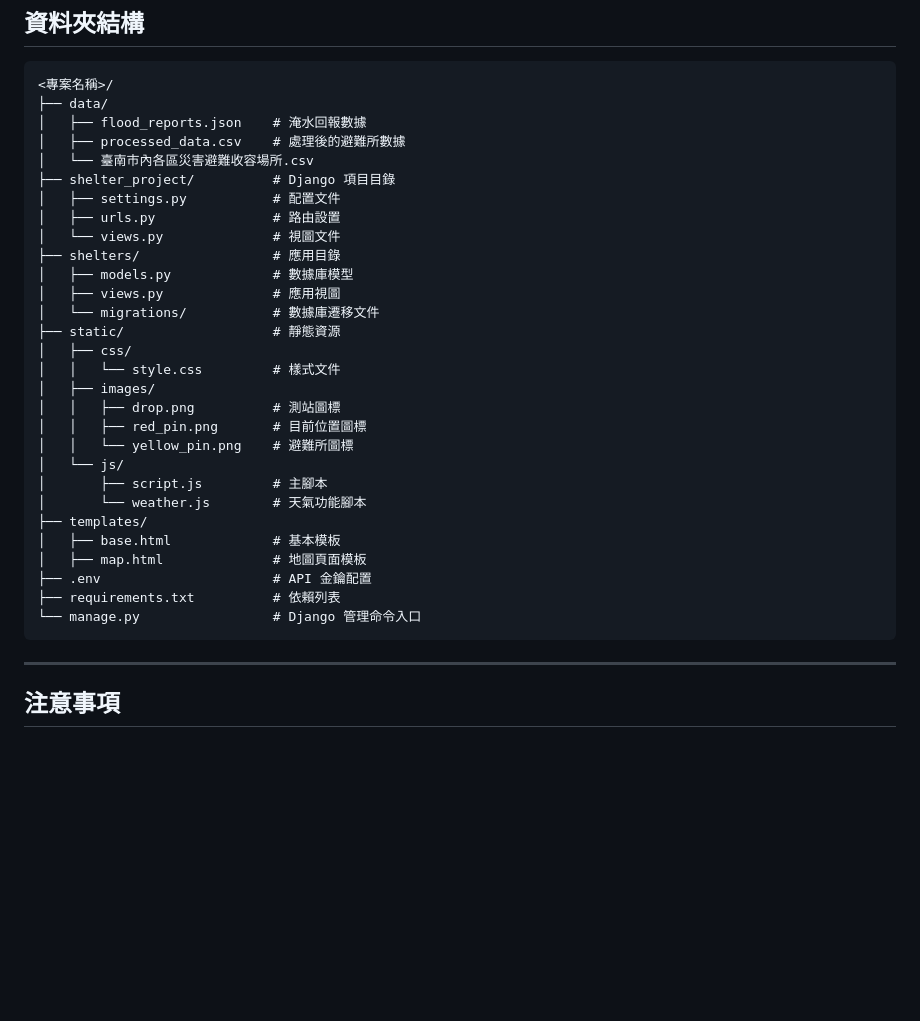
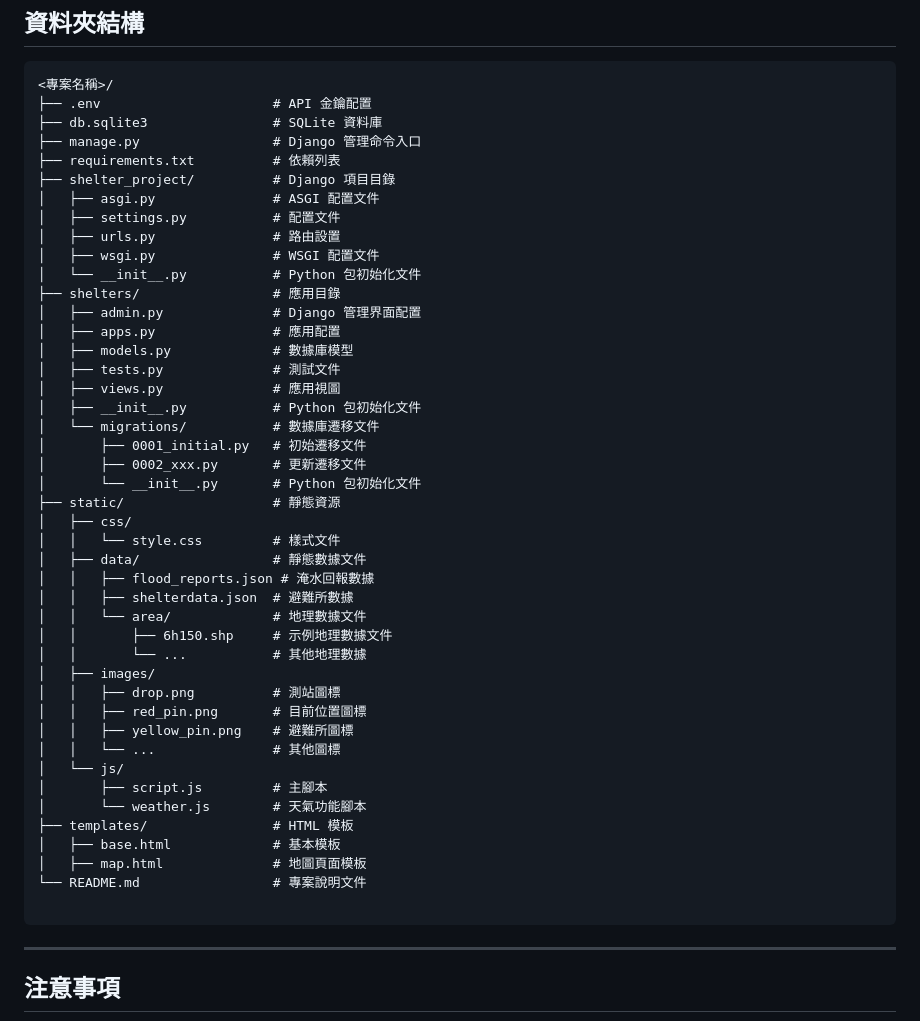
Before and after one commit to tainancity/tainanthon2024-floodguard, a Markdown page: README.md, the part around the change. GitHub-like rendering; blank space fills up the shorter version.

````diff
--- a/README.md
+++ b/README.md
@@ -70,34 +70,49 @@ python manage.py runserver
 
 ```
 <專案名稱>/
-├── data/
-│   ├── flood_reports.json    # 淹水回報數據
-│   ├── processed_data.csv    # 處理後的避難所數據
-│   └── 臺南市內各區災害避難收容場所.csv
+├── .env                      # API 金鑰配置
+├── db.sqlite3                # SQLite 資料庫
+├── manage.py                 # Django 管理命令入口
+├── requirements.txt          # 依賴列表
 ├── shelter_project/          # Django 項目目錄
+│   ├── asgi.py               # ASGI 配置文件
 │   ├── settings.py           # 配置文件
 │   ├── urls.py               # 路由設置
-│   └── views.py              # 視圖文件
+│   ├── wsgi.py               # WSGI 配置文件
+│   └── __init__.py           # Python 包初始化文件
 ├── shelters/                 # 應用目錄
+│   ├── admin.py              # Django 管理界面配置
+│   ├── apps.py               # 應用配置
 │   ├── models.py             # 數據庫模型
+│   ├── tests.py              # 測試文件
 │   ├── views.py              # 應用視圖
+│   ├── __init__.py           # Python 包初始化文件
 │   └── migrations/           # 數據庫遷移文件
+│       ├── 0001_initial.py   # 初始遷移文件
+│       ├── 0002_xxx.py       # 更新遷移文件
+│       └── __init__.py       # Python 包初始化文件
 ├── static/                   # 靜態資源
 │   ├── css/
 │   │   └── style.css         # 樣式文件
+│   ├── data/                 # 靜態數據文件
+│   │   ├── flood_reports.json # 淹水回報數據
+│   │   ├── shelterdata.json  # 避難所數據
+│   │   └── area/             # 地理數據文件
+│   │       ├── 6h150.shp     # 示例地理數據文件
+│   │       └── ...           # 其他地理數據
 │   ├── images/
 │   │   ├── drop.png          # 測站圖標
 │   │   ├── red_pin.png       # 目前位置圖標
-│   │   └── yellow_pin.png    # 避難所圖標
+│   │   ├── yellow_pin.png    # 避難所圖標
+│   │   └── ...               # 其他圖標
 │   └── js/
 │       ├── script.js         # 主腳本
 │       └── weather.js        # 天氣功能腳本
-├── templates/
+├── templates/                # HTML 模板
 │   ├── base.html             # 基本模板
 │   ├── map.html              # 地圖頁面模板
-├── .env                      # API 金鑰配置
-├── requirements.txt          # 依賴列表
-└── manage.py                 # Django 管理命令入口
+└── README.md                 # 專案說明文件
+
 ```
 
 ---
````
